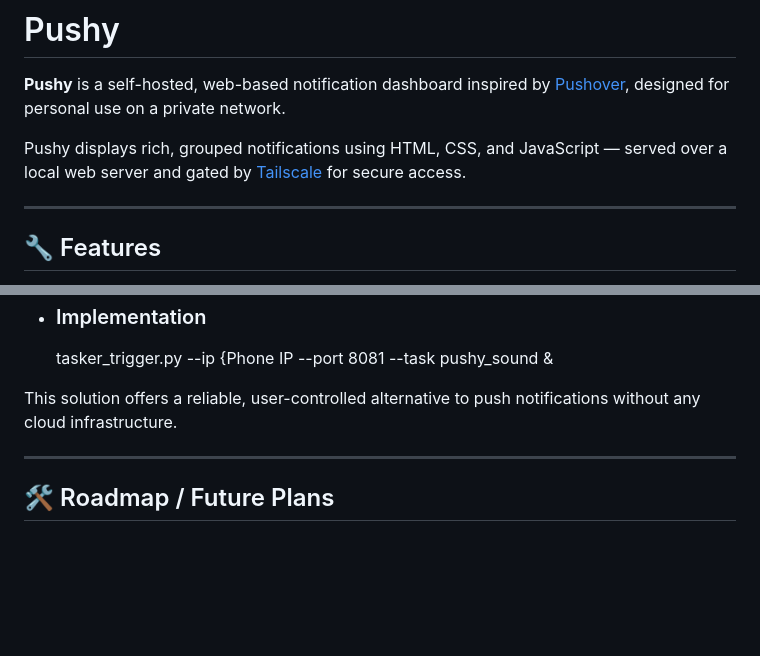
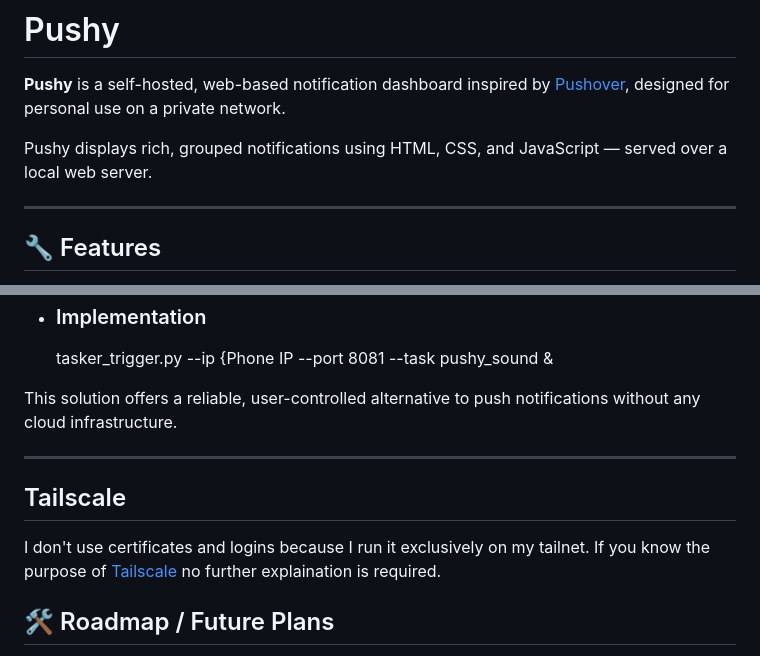
Before and after one commit to elvinatombender222/pushy, a Markdown page: README.md, 2 parts joined by grey strips. GitHub-like rendering; blank space fills up the shorter version.

```diff
--- a/README.md
+++ b/README.md
@@ -2,7 +2,7 @@
 
 **Pushy** is a self-hosted, web-based notification dashboard inspired by [Pushover](https://pushover.net), designed for personal use on a private network.
 
-Pushy displays rich, grouped notifications using HTML, CSS, and JavaScript — served over a local web server and gated by [Tailscale](https://tailscale.com) for secure access.
+Pushy displays rich, grouped notifications using HTML, CSS, and JavaScript — served over a local web server.
 
 ---
 
@@ -117,6 +117,9 @@ This solution offers a reliable, user-controlled alternative to push notificatio
 
 ---
 
+## Tailscale
+I don't use certificates and logins because I run it exclusively on my tailnet.  If you know the purpose of [Tailscale](https://tailscale.com) no further explaination is required.
+
 ## 🛠️ Roadmap / Future Plans
 
 - [ ] Add "Trash" view in addition to Active and Archive
```
